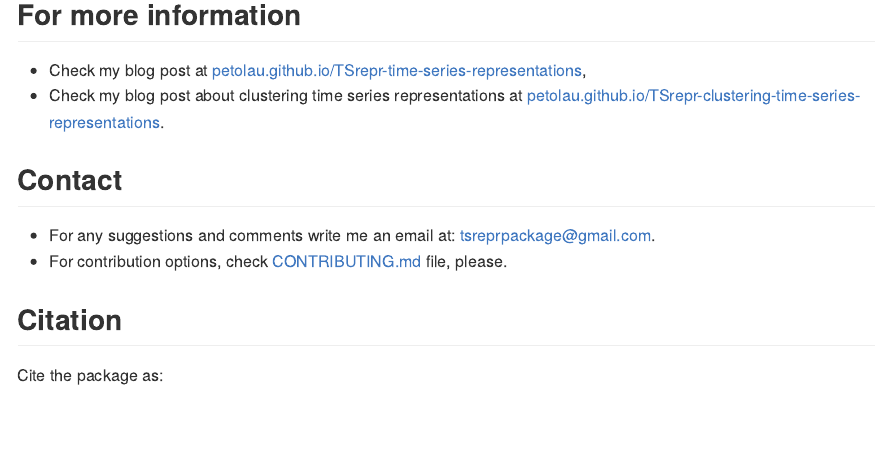
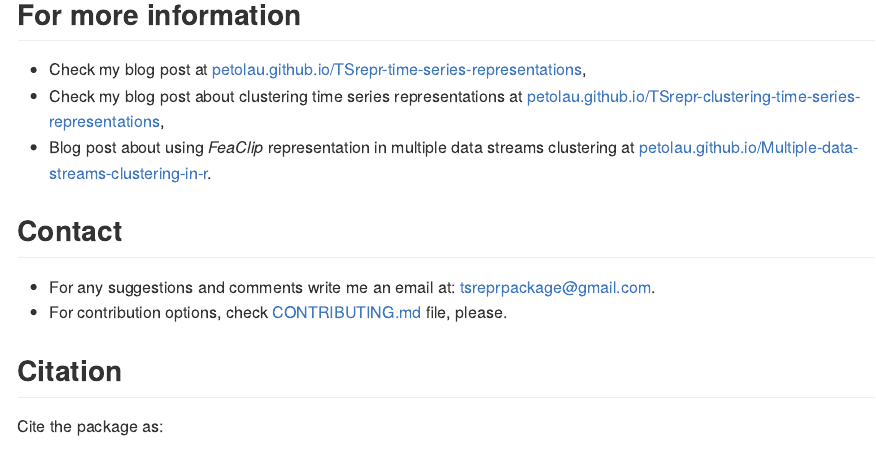
Before and after one commit to PetoLau/TSrepr, an R Markdown document (README.Rmd): the page in a window 1100 px wide, from 2300 px down before the commit and from 2320 px down after it, so that both start at the same text. The pictures show the output file README.md that the author committed with the source, drawn offline in the style of GitHub; badge pictures from the web are left out.

Commit message:
removed rpackages.io badge, added link to blog post

```diff
--- a/README.Rmd
+++ b/README.Rmd
@@ -96,7 +96,8 @@ ggplot(data_plot, aes(time, value, color = type, size = type)) +
 ## For more information
 
  - Check my blog post at [petolau.github.io/TSrepr-time-series-representations](https://petolau.github.io/TSrepr-time-series-representations/),
- - Check my blog post about clustering time series representations at [petolau.github.io/TSrepr-clustering-time-series-representations](https://petolau.github.io/TSrepr-clustering-time-series-representations/).
+ - Check my blog post about clustering time series representations at [petolau.github.io/TSrepr-clustering-time-series-representations](https://petolau.github.io/TSrepr-clustering-time-series-representations/),
+ - Blog post about using *FeaClip* representation in multiple data streams clustering at [petolau.github.io/Multiple-data-streams-clustering-in-r](https://petolau.github.io/Multiple-data-streams-clustering-in-r/).
 
 ## Contact
 
```
Also changed, not shown: README-paa_vs_pla-1.png, README.md, README.Rmd (4 more changed lines).
